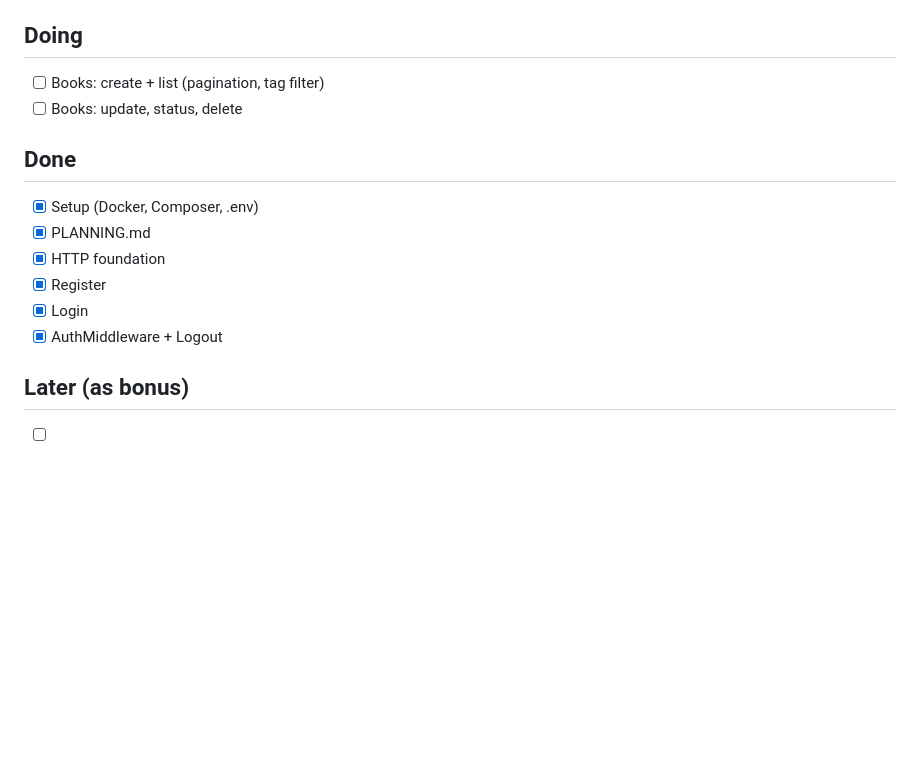
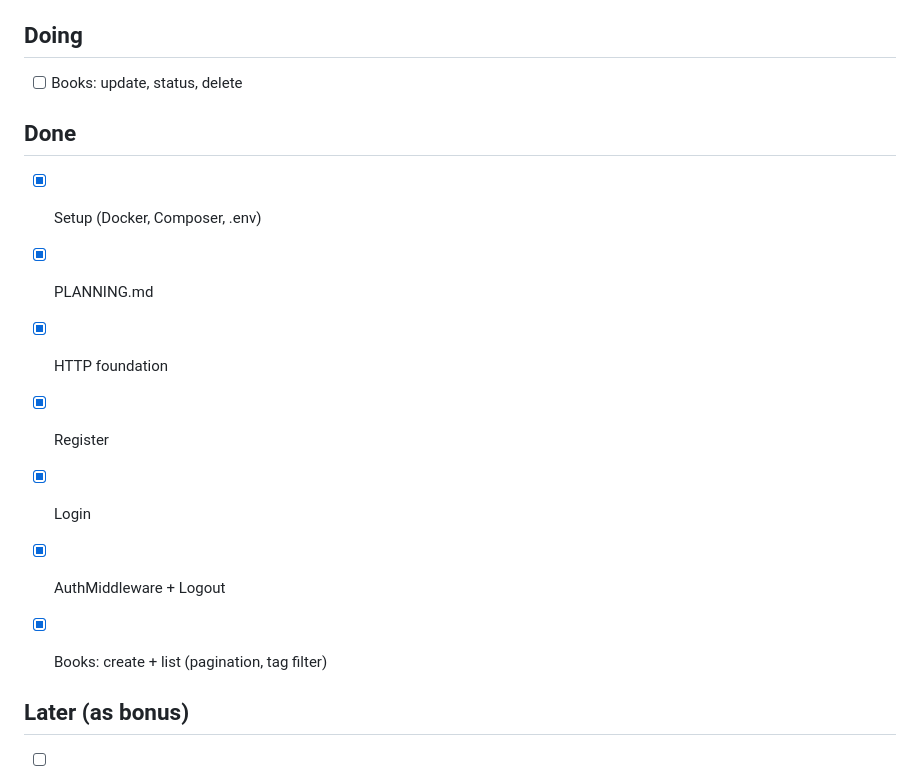
Before and after one commit to minhphuonghoang-bakhi/reading-list-, a Markdown page: PLANNING.md, the part around the change. Rendered like a GitHub page; blank space fills up the shorter version.

Commit message:
update todo

```diff
--- a/PLANNING.md
+++ b/PLANNING.md
@@ -109,7 +109,6 @@ The final submission will include the application source code, database schema a
       Fix: only expose `index.php` (e.g. move it to `app/public/` and point `root` there).
 
 ## Doing
-- [ ] Books: create + list (pagination, tag filter)
 - [ ] Books: update, status, delete
 
 ## Done
@@ -119,6 +118,8 @@ The final submission will include the application source code, database schema a
 - [x] Register
 - [x] Login
 - [x] AuthMiddleware + Logout
+- [x] Books: create + list (pagination, tag filter)
+
 
 ## Later (as bonus)
 - [ ] Search books by author
```
